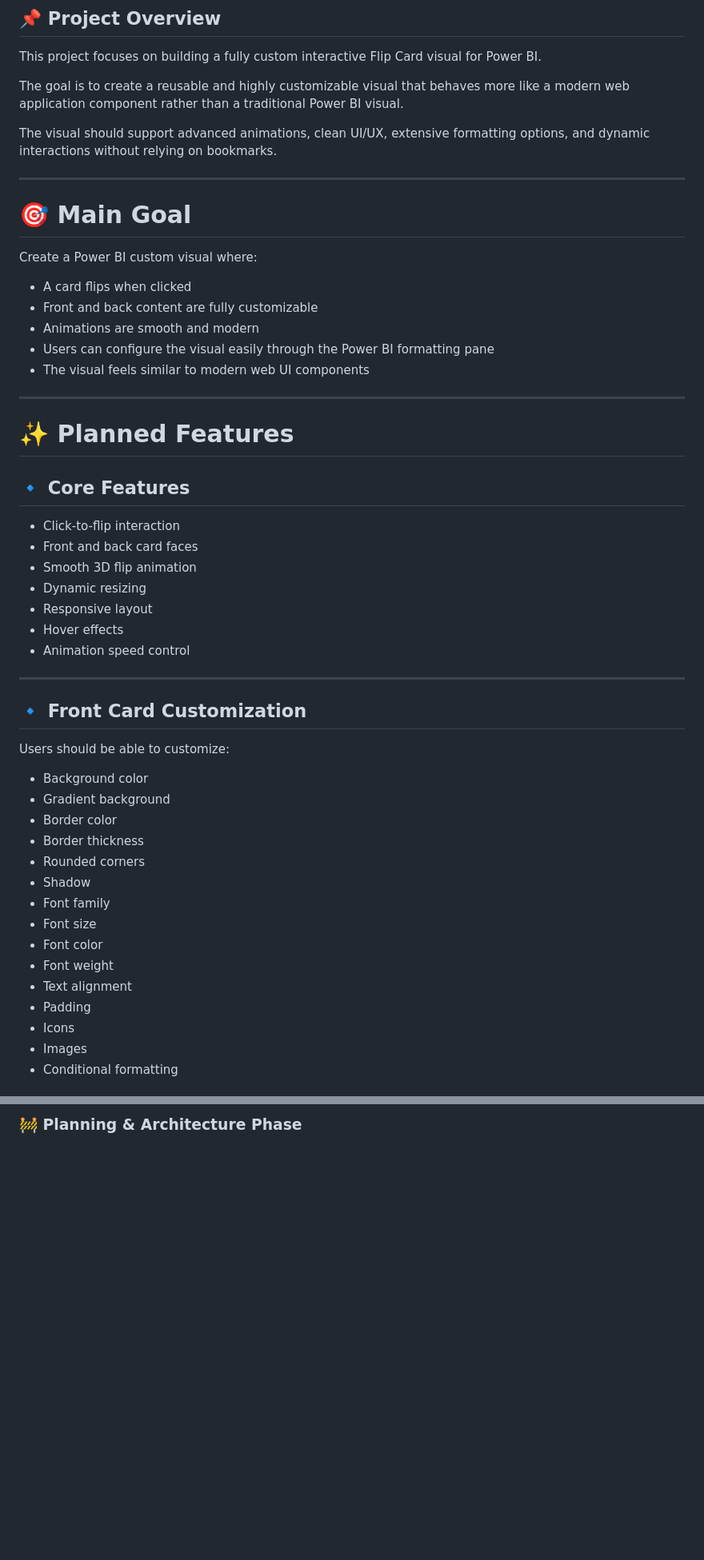
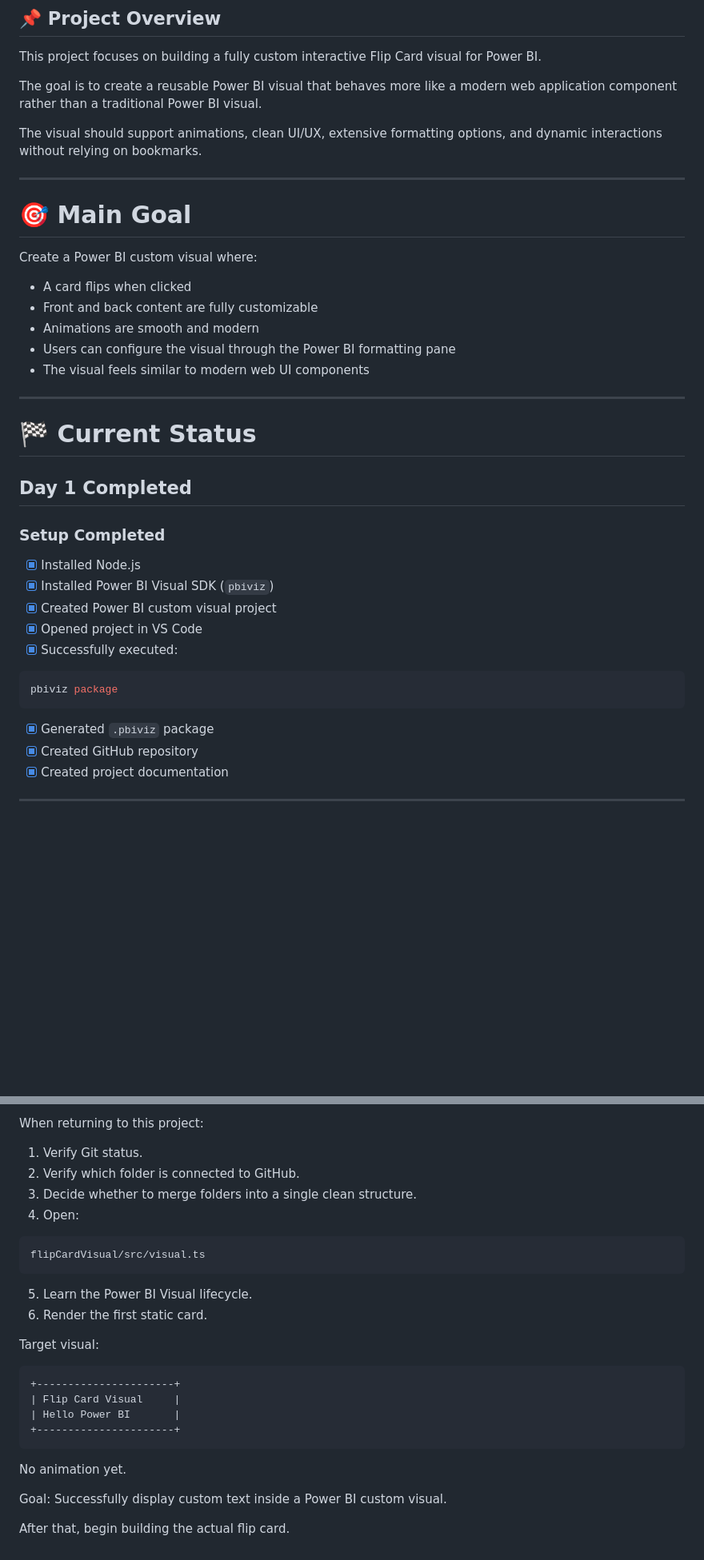
Before and after one commit to RonanVergara/PowerBI-FlipCard, a Markdown page: README.md, 2 parts joined by grey strips. Shown at 80% size. Rendered like a GitHub page; blank space fills up the shorter version.

````diff
--- a/README.md
+++ b/README.md
@@ -4,9 +4,9 @@
 
 This project focuses on building a fully custom interactive Flip Card visual for Power BI.
 
-The goal is to create a reusable and highly customizable visual that behaves more like a modern web application component rather than a traditional Power BI visual.
+The goal is to create a reusable Power BI visual that behaves more like a modern web application component rather than a traditional Power BI visual.
 
-The visual should support advanced animations, clean UI/UX, extensive formatting options, and dynamic interactions without relying on bookmarks.
+The visual should support animations, clean UI/UX, extensive formatting options, and dynamic interactions without relying on bookmarks.
 
 ---
 
@@ -17,42 +17,30 @@ Create a Power BI custom visual where:
 * A card flips when clicked
 * Front and back content are fully customizable
 * Animations are smooth and modern
-* Users can configure the visual easily through the Power BI formatting pane
+* Users can configure the visual through the Power BI formatting pane
 * The visual feels similar to modern web UI components
 
 ---
 
-# ✨ Planned Features
+# 🏁 Current Status
 
-## 🔹 Core Features
+## Day 1 Completed
 
-* Click-to-flip interaction
-* Front and back card faces
-* Smooth 3D flip animation
-* Dynamic resizing
-* Responsive layout
-* Hover effects
-* Animation speed control
+### Setup Completed
+
+* [x] Installed Node.js
+* [x] Installed Power BI Visual SDK (`pbiviz`)
+* [x] Created Power BI custom visual project
+* [x] Opened project in VS Code
+* [x] Successfully executed:
+
+```bash
+pbiviz package
+```
+
+* [x] Generated `.pbiviz` package
+* [x] Created GitHub repository
+* [x] Created project documentation
 
 ---
 
-## 🔹 Front Card Customization
-
-Users should be able to customize:
-
-* Background color
-* Gradient background
-* Border color
-* Border thickness
-* Rounded corners
-* Shadow
-* Font family
-* Font size
-* Font color
-* Font weight
-* Text alignment
-* Padding
-* Icons
-* Images
-* Conditional formatting
-
@@ -215,2 +153,29 @@ Build a reusable Power BI visual system capable of delivering:
 
-### 🚧 Planning & Architecture Phase
+When returning to this project:
+
+1. Verify Git status.
+2. Verify which folder is connected to GitHub.
+3. Decide whether to merge folders into a single clean structure.
+4. Open:
+
+```plaintext
+flipCardVisual/src/visual.ts
+```
+
+5. Learn the Power BI Visual lifecycle.
+6. Render the first static card.
+
+Target visual:
+
+```plaintext
++----------------------+
+| Flip Card Visual     |
+| Hello Power BI       |
++----------------------+
+```
+
+No animation yet.
+
+Goal: Successfully display custom text inside a Power BI custom visual.
+
+After that, begin building the actual flip card.
````
Also changed, not shown: other parts of README.md (+56 -106 lines).
